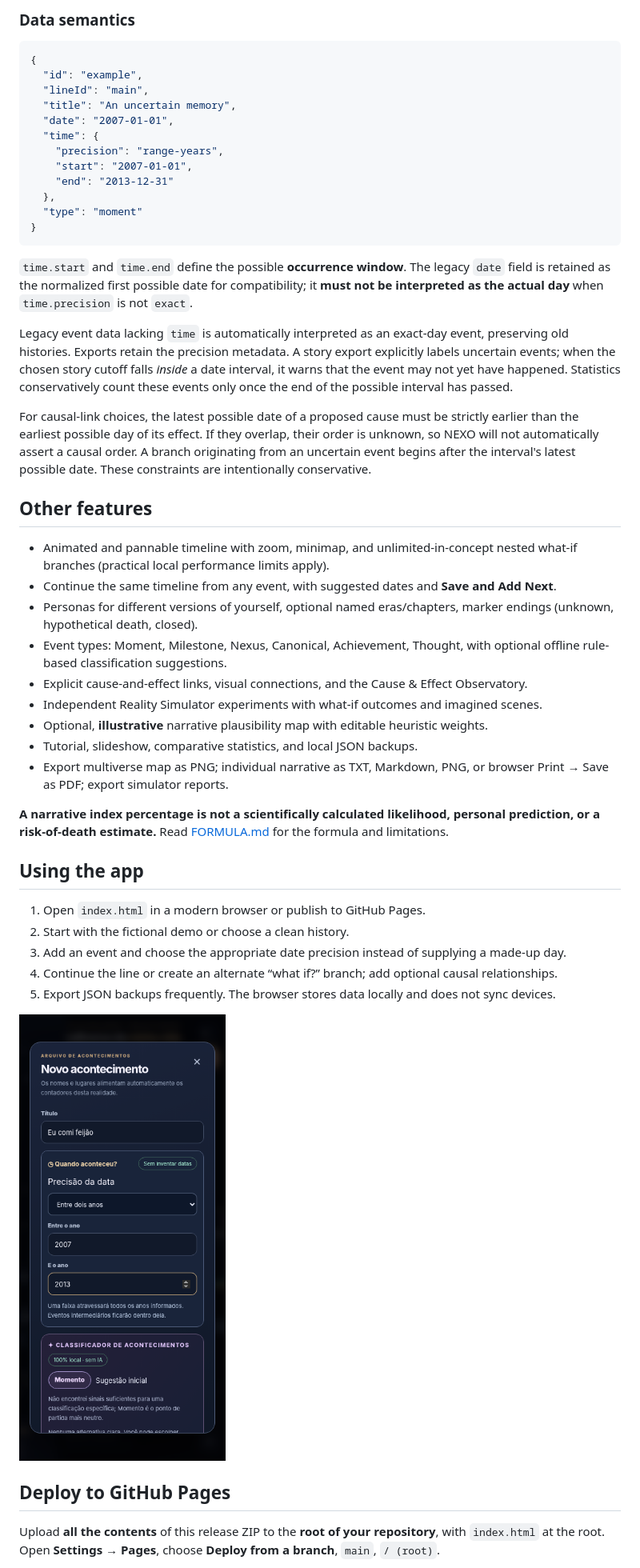
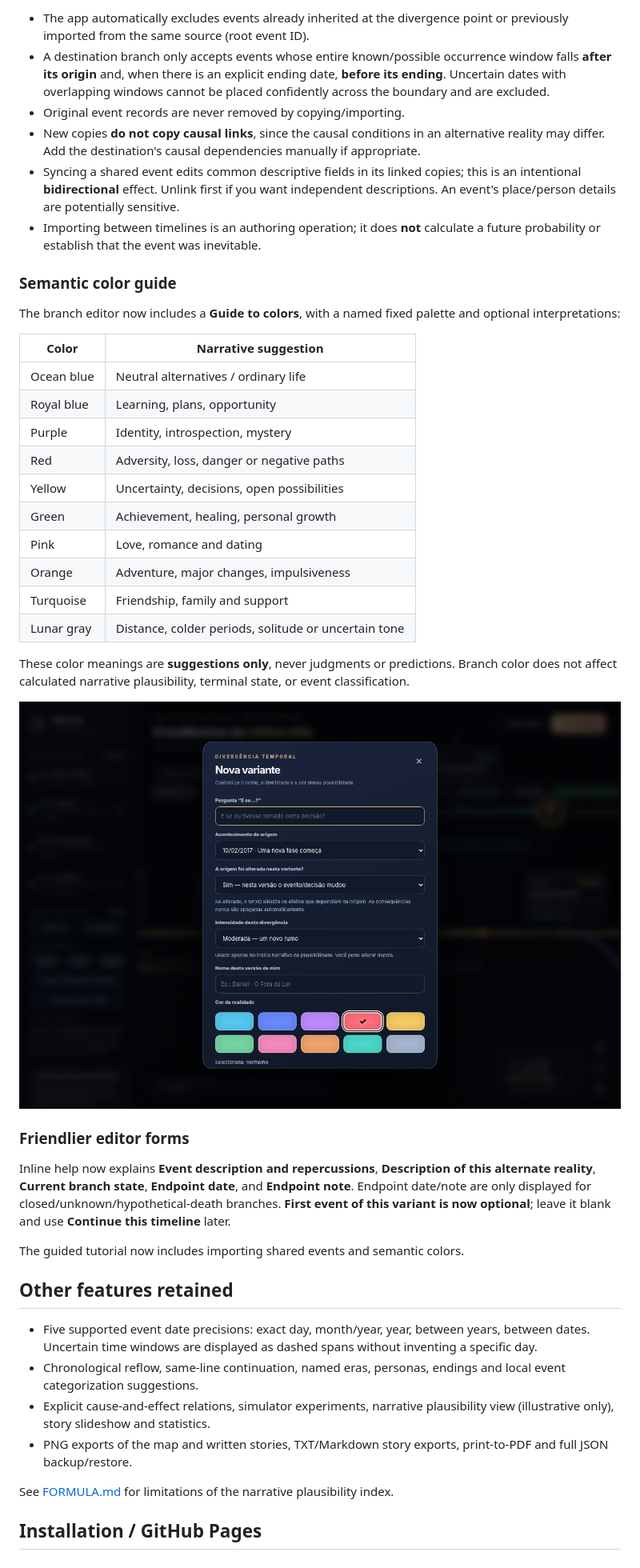
Before and after one commit to danielrosajr/nexo-personal-multiverse, a Markdown page: README.md, the part around the change printed below. Shown: that part at 80% size. GitHub-like rendering; pictures changed too: assets/branch-color-guide.png (added).

Commit message:
feat: add cross-timeline event sharing and semantic branch color guid

````diff
--- a/README.md
+++ b/README.md
@@ -26,52 +26,46 @@ When a new dated event is added between the boundaries (for example, an event in
 
-### Data semantics
+- The app automatically excludes events already inherited at the divergence point or previously imported from the same source (root event ID).
+- A destination branch only accepts events whose entire known/possible occurrence window falls **after its origin** and, when there is an explicit ending date, **before its ending**. Uncertain dates with overlapping windows cannot be placed confidently across the boundary and are excluded.
+- Original event records are never removed by copying/importing.
+- New copies **do not copy causal links**, since the causal conditions in an alternative reality may differ. Add the destination's causal dependencies manually if appropriate.
+- Syncing a shared event edits common descriptive fields in its linked copies; this is an intentional **bidirectional** effect. Unlink first if you want independent descriptions. An event's place/person details are potentially sensitive.
+- Importing between timelines is an authoring operation; it does **not** calculate a future probability or establish that the event was inevitable.
 
-```json
-{
-  "id": "example",
-  "lineId": "main",
-  "title": "An uncertain memory",
-  "date": "2007-01-01",
-  "time": {
-    "precision": "range-years",
-    "start": "2007-01-01",
-    "end": "2013-12-31"
-  },
-  "type": "moment"
-}
-```
+### Semantic color guide
 
-`time.start` and `time.end` define the possible **occurrence window**. The legacy `date` field is retained as the normalized first possible date for compatibility; it **must not be interpreted as the actual day** when `time.precision` is not `exact`.
+The branch editor now includes a **Guide to colors**, with a named fixed palette and optional interpretations:
 
-Legacy event data lacking `time` is automatically interpreted as an exact-day event, preserving old histories. Exports retain the precision metadata. A story export explicitly labels uncertain events; when the chosen story cutoff falls *inside* a date interval, it warns that the event may not yet have happened. Statistics conservatively count these events only once the end of the possible interval has passed.
+| Color | Narrative suggestion |
+|---|---|
+| Ocean blue | Neutral alternatives / ordinary life |
+| Royal blue | Learning, plans, opportunity |
+| Purple | Identity, introspection, mystery |
+| Red | Adversity, loss, danger or negative paths |
+| Yellow | Uncertainty, decisions, open possibilities |
+| Green | Achievement, healing, personal growth |
+| Pink | Love, romance and dating |
+| Orange | Adventure, major changes, impulsiveness |
+| Turquoise | Friendship, family and support |
+| Lunar gray | Distance, colder periods, solitude or uncertain tone |
 
-For causal-link choices, the latest possible date of a proposed cause must be strictly earlier than the earliest possible day of its effect. If they overlap, their order is unknown, so NEXO will not automatically assert a causal order. A branch originating from an uncertain event begins after the interval's latest possible date. These constraints are intentionally conservative.
+These color meanings are **suggestions only**, never judgments or predictions. Branch color does not affect calculated narrative plausibility, terminal state, or event classification.
 
-## Other features
+![Color guide inside the branch editor](assets/branch-color-guide.png)
 
-- Animated and pannable timeline with zoom, minimap, and unlimited-in-concept nested what-if branches (practical local performance limits apply).
-- Continue the same timeline from any event, with suggested dates and **Save and Add Next**.
-- Personas for different versions of yourself, optional named eras/chapters, marker endings (unknown, hypothetical death, closed).
-- Event types: Moment, Milestone, Nexus, Canonical, Achievement, Thought, with optional offline rule-based classification suggestions.
-- Explicit cause-and-effect links, visual connections, and the Cause & Effect Observatory.
-- Independent Reality Simulator experiments with what-if outcomes and imagined scenes.
-- Optional, **illustrative** narrative plausibility map with editable heuristic weights.
-- Tutorial, slideshow, comparative statistics, and local JSON backups.
-- Export multiverse map as PNG; individual narrative as TXT, Markdown, PNG, or browser Print → Save as PDF; export simulator reports.
+### Friendlier editor forms
 
-**A narrative index percentage is not a scientifically calculated likelihood, personal prediction, or a risk-of-death estimate.** Read [FORMULA.md](FORMULA.md) for the formula and limitations.
+Inline help now explains **Event description and repercussions**, **Description of this alternate reality**, **Current branch state**, **Endpoint date**, and **Endpoint note**. Endpoint date/note are only displayed for closed/unknown/hypothetical-death branches. **First event of this variant is now optional**; leave it blank and use **Continue this timeline** later.
 
-## Using the app
+The guided tutorial now includes importing shared events and semantic colors.
 
-1. Open `index.html` in a modern browser or publish to GitHub Pages.
-2. Start with the fictional demo or choose a clean history.
-3. Add an event and choose the appropriate date precision instead of supplying a made-up day.
-4. Continue the line or create an alternate “what if?” branch; add optional causal relationships.
-5. Export JSON backups frequently. The browser stores data locally and does not sync devices.
+## Other features retained
 
-![Date controls on a phone](assets/preview-date-mobile.png)
+- Five supported event date precisions: exact day, month/year, year, between years, between dates. Uncertain time windows are displayed as dashed spans without inventing a specific day.
+- Chronological reflow, same-line continuation, named eras, personas, endings and local event categorization suggestions.
+- Explicit cause-and-effect relations, simulator experiments, narrative plausibility view (illustrative only), story slideshow and statistics.
+- PNG exports of the map and written stories, TXT/Markdown story exports, print-to-PDF and full JSON backup/restore.
 
-## Deploy to GitHub Pages
+See [FORMULA.md](FORMULA.md) for limitations of the narrative plausibility index.
 
-Upload **all the contents** of this release ZIP to the **root of your repository**, with `index.html` at the root. Open **Settings → Pages**, choose **Deploy from a branch**, `main`, `/ (root)`.
+## Installation / GitHub Pages
 
````
Also changed, not shown: other parts of README.md (+30 -33 lines), CHANGELOG.md (+26 -0 lines), RELEASE_NOTES_v0.10.0.md (added, +27 -0 lines), SECURITY.md (+4 -0 lines), assets/importer-mobile.png (added), assets/linked-events-map.png (added), assets/shared-events-importer.png (added), 1 other file.
